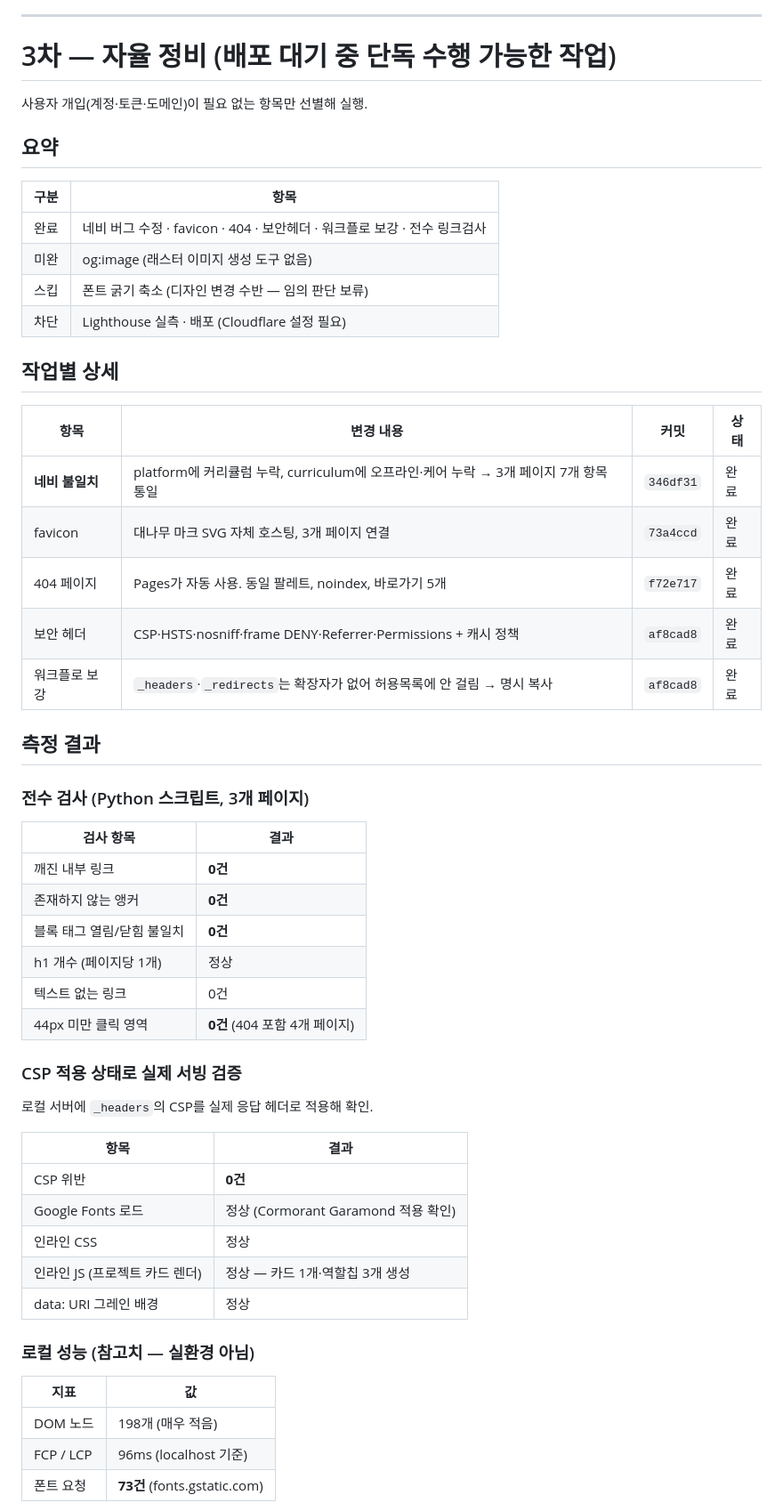
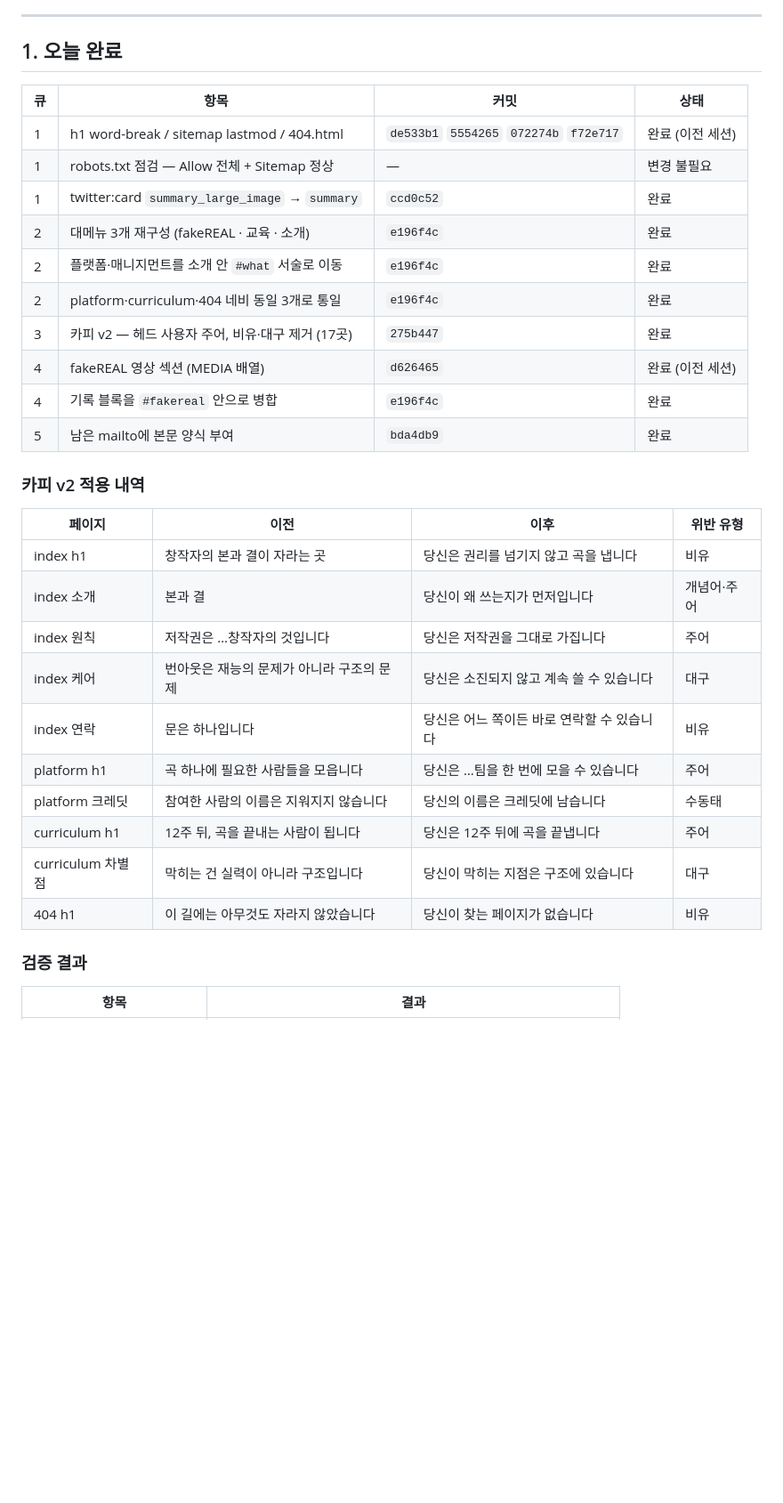
Before and after one commit to balmy930-cmyk/bonandgyeol-site, a Markdown page: REPORT.md, the part around one of its changes. Shown at 89% size. GitHub-like rendering; blank space fills up the shorter version.

```diff
--- a/REPORT.md
+++ b/REPORT.md
@@ -4,59 +4,37 @@
 
 ---
 
-# 3차 — 자율 정비 (배포 대기 중 단독 수행 가능한 작업)
+## 1. 오늘 완료
 
-사용자 개입(계정·토큰·도메인)이 필요 없는 항목만 선별해 실행.
+| 큐 | 항목 | 커밋 | 상태 |
+|---|---|---|---|
+| 1 | h1 word-break / sitemap lastmod / 404.html | `de533b1` `5554265` `072274b` `f72e717` | 완료 (이전 세션) |
+| 1 | robots.txt 점검 — Allow 전체 + Sitemap 정상 | — | 변경 불필요 |
+| 1 | twitter:card `summary_large_image` → `summary` | `ccd0c52` | 완료 |
+| 2 | 대메뉴 3개 재구성 (fakeREAL · 교육 · 소개) | `e196f4c` | 완료 |
+| 2 | 플랫폼·매니지먼트를 소개 안 `#what` 서술로 이동 | `e196f4c` | 완료 |
+| 2 | platform·curriculum·404 네비 동일 3개로 통일 | `e196f4c` | 완료 |
+| 3 | 카피 v2 — 헤드 사용자 주어, 비유·대구 제거 (17곳) | `275b447` | 완료 |
+| 4 | fakeREAL 영상 섹션 (MEDIA 배열) | `d626465` | 완료 (이전 세션) |
+| 4 | 기록 블록을 `#fakereal` 안으로 병합 | `e196f4c` | 완료 |
+| 5 | 남은 mailto에 본문 양식 부여 | `bda4db9` | 완료 |
 
-## 요약
+### 카피 v2 적용 내역
 
-| 구분 | 항목 |
-|---|---|
-| 완료 | 네비 버그 수정 · favicon · 404 · 보안헤더 · 워크플로 보강 · 전수 링크검사 |
-| 미완 | og:image (래스터 이미지 생성 도구 없음) |
-| 스킵 | 폰트 굵기 축소 (디자인 변경 수반 — 임의 판단 보류) |
-| 차단 | Lighthouse 실측 · 배포 (Cloudflare 설정 필요) |
+| 페이지 | 이전 | 이후 | 위반 유형 |
+|---|---|---|---|
+| index h1 | 창작자의 본과 결이 자라는 곳 | 당신은 권리를 넘기지 않고 곡을 냅니다 | 비유 |
+| index 소개 | 본과 결 | 당신이 왜 쓰는지가 먼저입니다 | 개념어·주어 |
+| index 원칙 | 저작권은 …창작자의 것입니다 | 당신은 저작권을 그대로 가집니다 | 주어 |
+| index 케어 | 번아웃은 재능의 문제가 아니라 구조의 문제 | 당신은 소진되지 않고 계속 쓸 수 있습니다 | 대구 |
+| index 연락 | 문은 하나입니다 | 당신은 어느 쪽이든 바로 연락할 수 있습니다 | 비유 |
+| platform h1 | 곡 하나에 필요한 사람들을 모읍니다 | 당신은 …팀을 한 번에 모을 수 있습니다 | 주어 |
+| platform 크레딧 | 참여한 사람의 이름은 지워지지 않습니다 | 당신의 이름은 크레딧에 남습니다 | 수동태 |
+| curriculum h1 | 12주 뒤, 곡을 끝내는 사람이 됩니다 | 당신은 12주 뒤에 곡을 끝냅니다 | 주어 |
+| curriculum 차별점 | 막히는 건 실력이 아니라 구조입니다 | 당신이 막히는 지점은 구조에 있습니다 | 대구 |
+| 404 h1 | 이 길에는 아무것도 자라지 않았습니다 | 당신이 찾는 페이지가 없습니다 | 비유 |
 
-## 작업별 상세
-
-| 항목 | 변경 내용 | 커밋 | 상태 |
-|---|---|---|---|
-| **네비 불일치** | platform에 커리큘럼 누락, curriculum에 오프라인·케어 누락 → 3개 페이지 7개 항목 통일 | `346df31` | 완료 |
-| favicon | 대나무 마크 SVG 자체 호스팅, 3개 페이지 연결 | `73a4ccd` | 완료 |
-| 404 페이지 | Pages가 자동 사용. 동일 팔레트, noindex, 바로가기 5개 | `f72e717` | 완료 |
-| 보안 헤더 | CSP·HSTS·nosniff·frame DENY·Referrer·Permissions + 캐시 정책 | `af8cad8` | 완료 |
-| 워크플로 보강 | `_headers`·`_redirects`는 확장자가 없어 허용목록에 안 걸림 → 명시 복사 | `af8cad8` | 완료 |
-
-## 측정 결과
-
-### 전수 검사 (Python 스크립트, 3개 페이지)
-
-| 검사 항목 | 결과 |
-|---|---|
-| 깨진 내부 링크 | **0건** |
-| 존재하지 않는 앵커 | **0건** |
-| 블록 태그 열림/닫힘 불일치 | **0건** |
-| h1 개수 (페이지당 1개) | 정상 |
-| 텍스트 없는 링크 | 0건 |
-| 44px 미만 클릭 영역 | **0건** (404 포함 4개 페이지) |
-
-### CSP 적용 상태로 실제 서빙 검증
-
-로컬 서버에 `_headers`의 CSP를 실제 응답 헤더로 적용해 확인.
+### 검증 결과
 
 | 항목 | 결과 |
 |---|---|
-| CSP 위반 | **0건** |
-| Google Fonts 로드 | 정상 (Cormorant Garamond 적용 확인) |
-| 인라인 CSS | 정상 |
-| 인라인 JS (프로젝트 카드 렌더) | 정상 — 카드 1개·역할칩 3개 생성 |
-| data: URI 그레인 배경 | 정상 |
-
-### 로컬 성능 (참고치 — 실환경 아님)
-
-| 지표 | 값 |
-|---|---|
-| DOM 노드 | 198개 (매우 적음) |
-| FCP / LCP | 96ms (localhost 기준) |
-| 폰트 요청 | **73건** (fonts.gstatic.com) |
-
```
Also changed, not shown: other parts of REPORT.md (+35 -65 lines).
